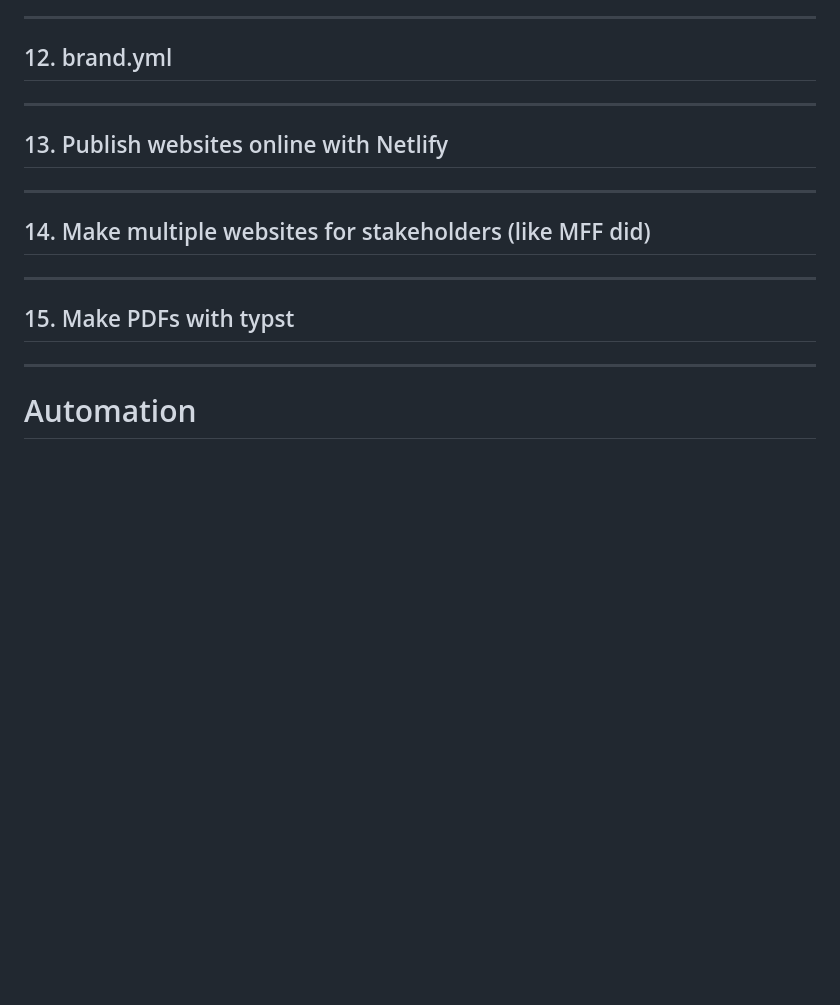
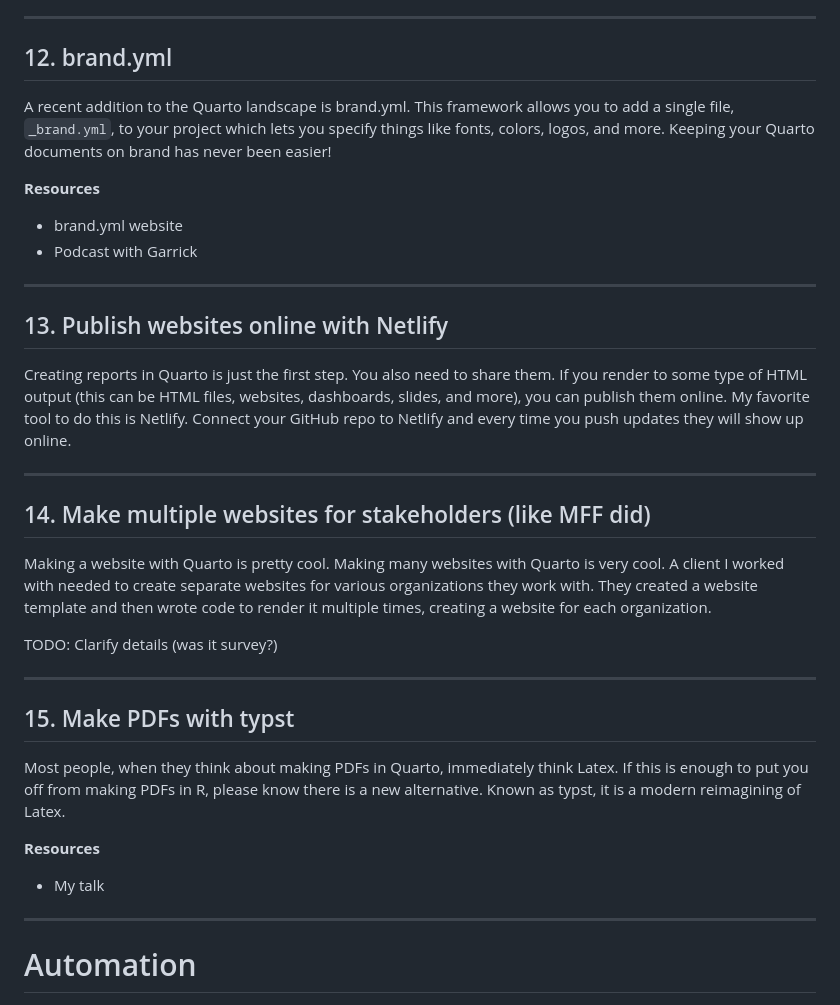
Before and after one commit to rfortherestofus/twenty-five-things, a Markdown page: twenty-five-things.iapresenter/text.md, the part around one of its changes. Rendered like a GitHub page; blank space fills up the shorter version.

```diff
--- a/twenty-five-things.iapresenter/text.md
+++ b/twenty-five-things.iapresenter/text.md
@@ -116,20 +131,35 @@ TODO: Add code example
 
 ## 12. brand.yml
 
+A recent addition to the Quarto landscape is brand.yml. This framework allows you to add a single file, `_brand.yml`, to your project which lets you specify things like fonts, colors, logos, and more. Keeping your Quarto documents on brand has never been easier!
+
+**Resources**
+- brand.yml website
+- Podcast with Garrick
+
 ---
 
 ## 13. Publish websites online with Netlify
 
+Creating reports in Quarto is just the first step. You also need to share them. If you render to some type of HTML output (this can be HTML files, websites, dashboards, slides, and more), you can publish them online. My favorite tool to do this is Netlify. Connect your GitHub repo to Netlify and every time you push updates they will show up online.
 
 ---
 
 ## 14. Make multiple websites for stakeholders (like MFF did)
 
+Making a website with Quarto is pretty cool. Making many websites with Quarto is very cool. A client I worked with needed to create separate websites for various organizations they work with. They created a website template and then wrote code to render it multiple times, creating a website for each organization.
+
+TODO: Clarify details (was it survey?)
 
 
 ---
 
 ## 15. Make PDFs with typst
+
+Most people, when they think about making PDFs in Quarto, immediately think Latex. If this is enough to put you off from making PDFs in R, please know there is a new alternative. Known as typst, it is a modern reimagining of Latex.
+
+**Resources**
+- My talk
 
 ---
 
```
Also changed, not shown: other parts of twenty-five-things.iapresenter/text.md (+24 -9 lines).
